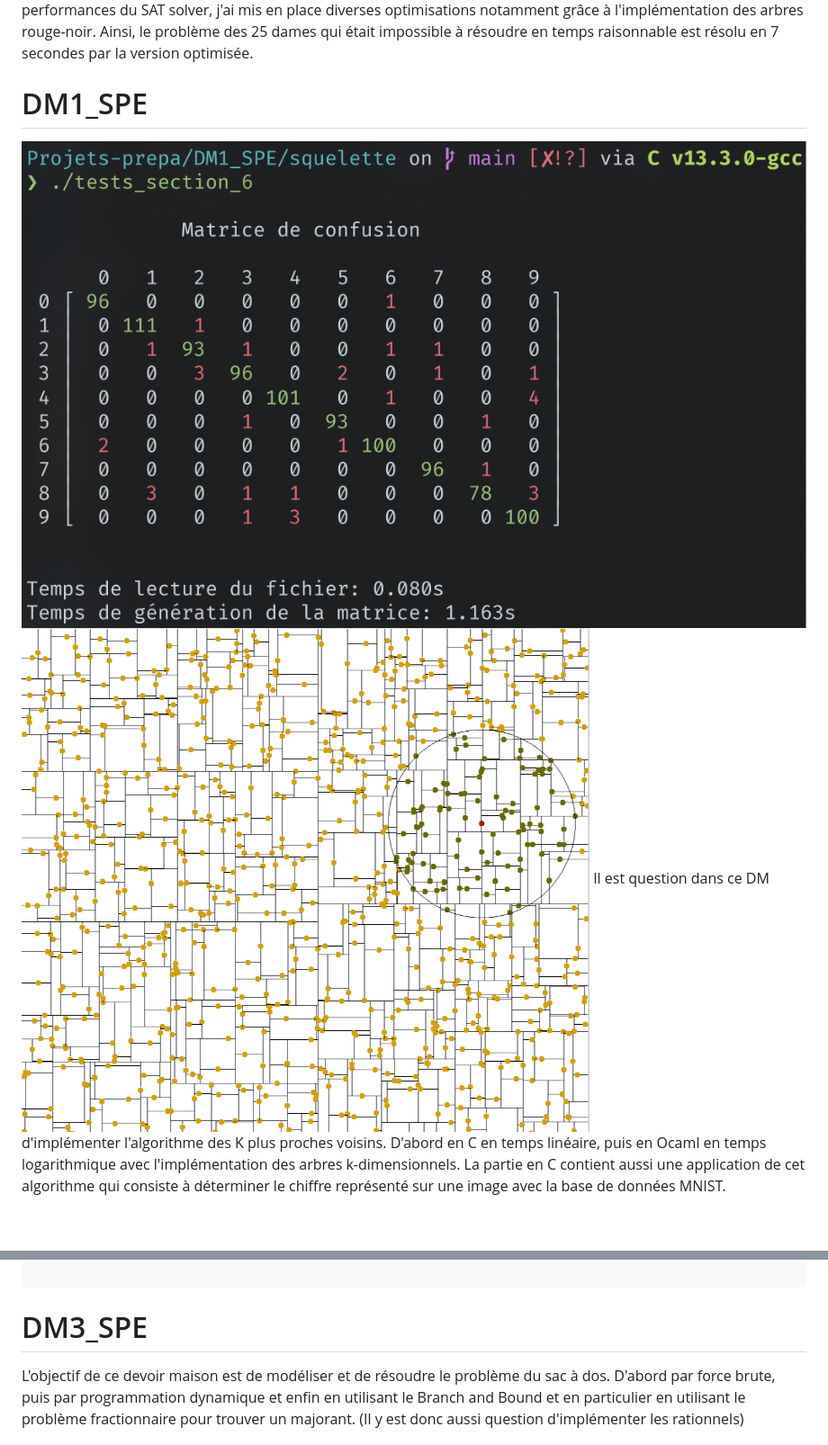
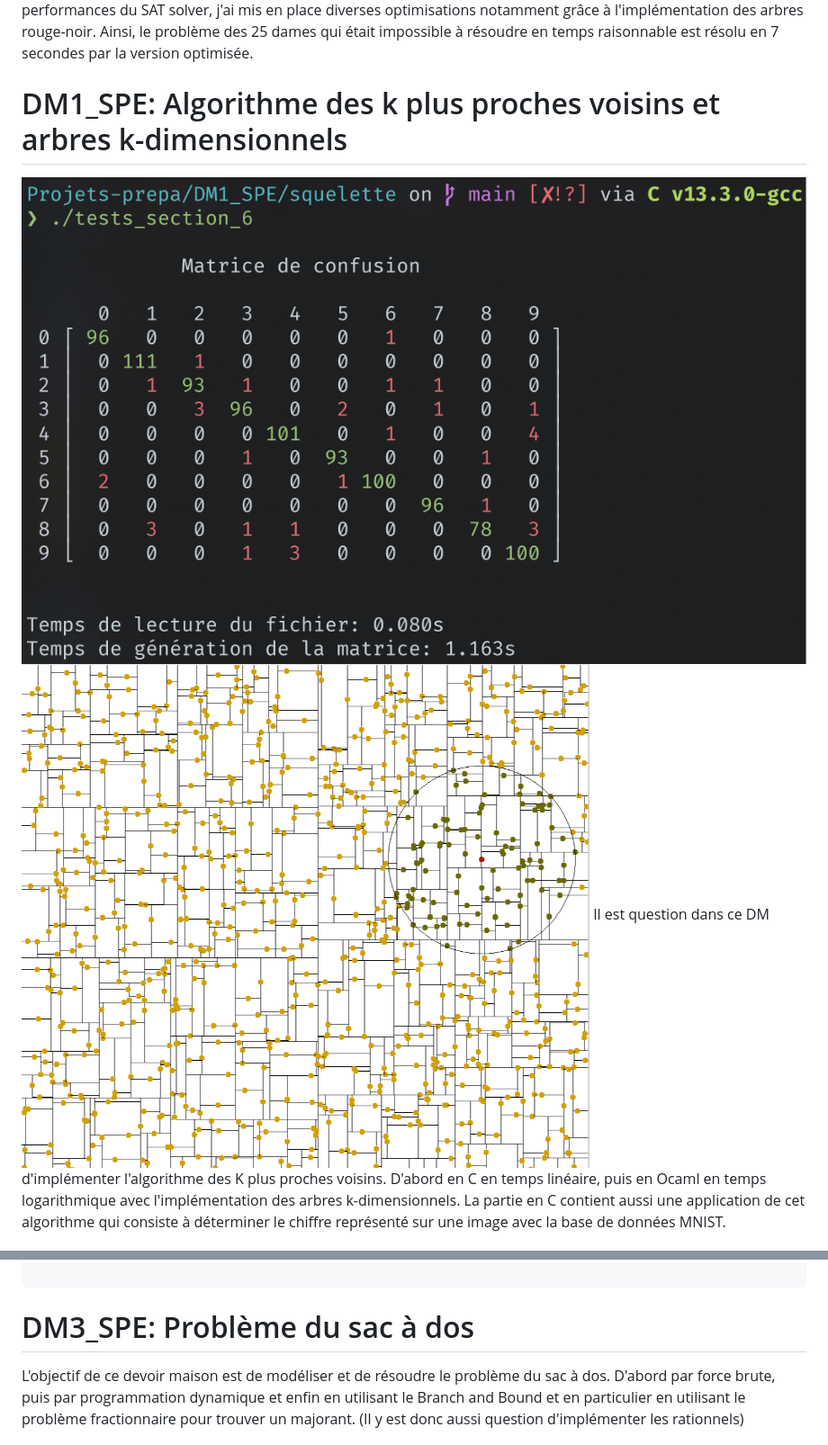
Before and after one commit to ebdm13/Projets-prepa, a Markdown page: README.md, 2 parts joined by grey strips. Shown at 90% size. Rendered like a GitHub page; blank space fills up the shorter version.

````diff
--- a/README.md
+++ b/README.md
@@ -15,7 +15,7 @@ Pour plus d'informations sur le projet, lire la [Documentation](https://github.c
 Ce DM consiste à développer un SAT solveur et à modéliser quelques problèmes classiques (comme le problème des n dames). La première méthode utilisée est la force brute. Dans un second temps, il était aussi demandé d'implémenter l'algorithme de Quine et une version spécifique aux formules sous FNC. Afin d'améliorer les performances du SAT solver, j'ai mis en place diverses optimisations notamment grâce à l'implémentation des arbres rouge-noir. Ainsi, le problème des 25 dames qui était impossible à résoudre en temps raisonnable est résolu en 7 secondes par la version optimisée.
 
-# DM1_SPE
-![](https://github.com/ebdm13/Projets-prepa/blob/main/Images/matrice_confusion.png)
-![](https://github.com/ebdm13/Projets-prepa/blob/main/Images/kd_tree.png)
+# DM1_SPE: Algorithme des k plus proches voisins et arbres k-dimensionnels
+![](Images/matrice_confusion.png)
+![](Images/kd_tree.png)
 Il est question dans ce DM d'implémenter l'algorithme des K plus proches voisins. D'abord en C en temps linéaire, puis en Ocaml en temps logarithmique avec l'implémentation des arbres k-dimensionnels. La partie en C contient aussi une application de cet algorithme qui consiste à déterminer le chiffre représenté sur une image avec la base de données MNIST.
 
@@ -56,6 +56,6 @@ void repare(laby_t laby){
 
 ```
 
-# DM3_SPE
+# DM3_SPE: Problème du sac à dos
 
 L'objectif de ce devoir maison est de modéliser et de résoudre le problème du sac à dos. D'abord par force brute, puis par programmation dynamique et enfin en utilisant le Branch and Bound et en particulier en utilisant le problème fractionnaire pour trouver un majorant. (Il y est donc aussi question d'implémenter les rationnels)
````
Also changed, not shown: other parts of README.md (+5 -5 lines).
